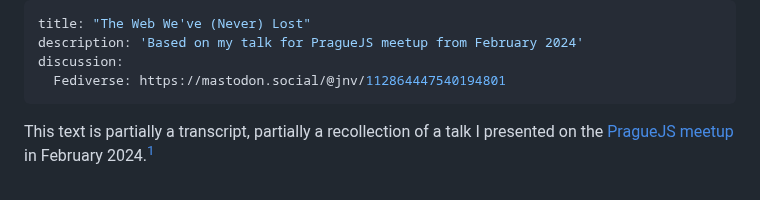
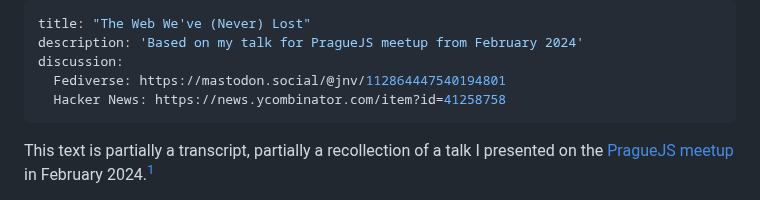
Before and after one commit to jnv/bitoff.org, a Markdown page: posts/2024-07-28-web-we-never-lost/index.md, the part around the change. GitHub-like rendering.

Commit message:
Add HN link

```diff
--- a/posts/2024-07-28-web-we-never-lost/index.md
+++ b/posts/2024-07-28-web-we-never-lost/index.md
@@ -3,6 +3,7 @@ title: "The Web We've (Never) Lost"
 description: 'Based on my talk for PragueJS meetup from February 2024'
 discussion:
   Fediverse: https://mastodon.social/@jnv/112864447540194801
+  Hacker News: https://news.ycombinator.com/item?id=41258758
 ---
 
 This text is partially a transcript, partially a recollection of a talk I presented on the [PragueJS meetup](https://www.meetup.com/praguejs/) in February 2024.[^recording]
```
